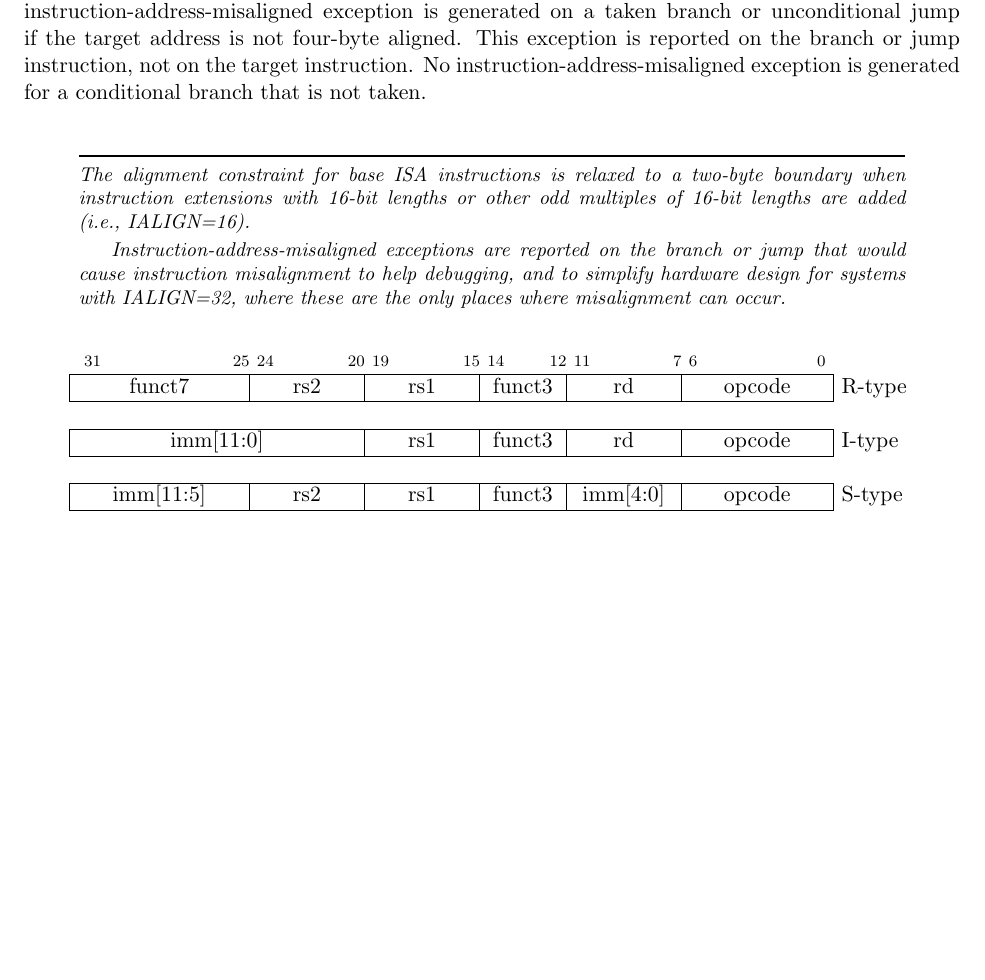
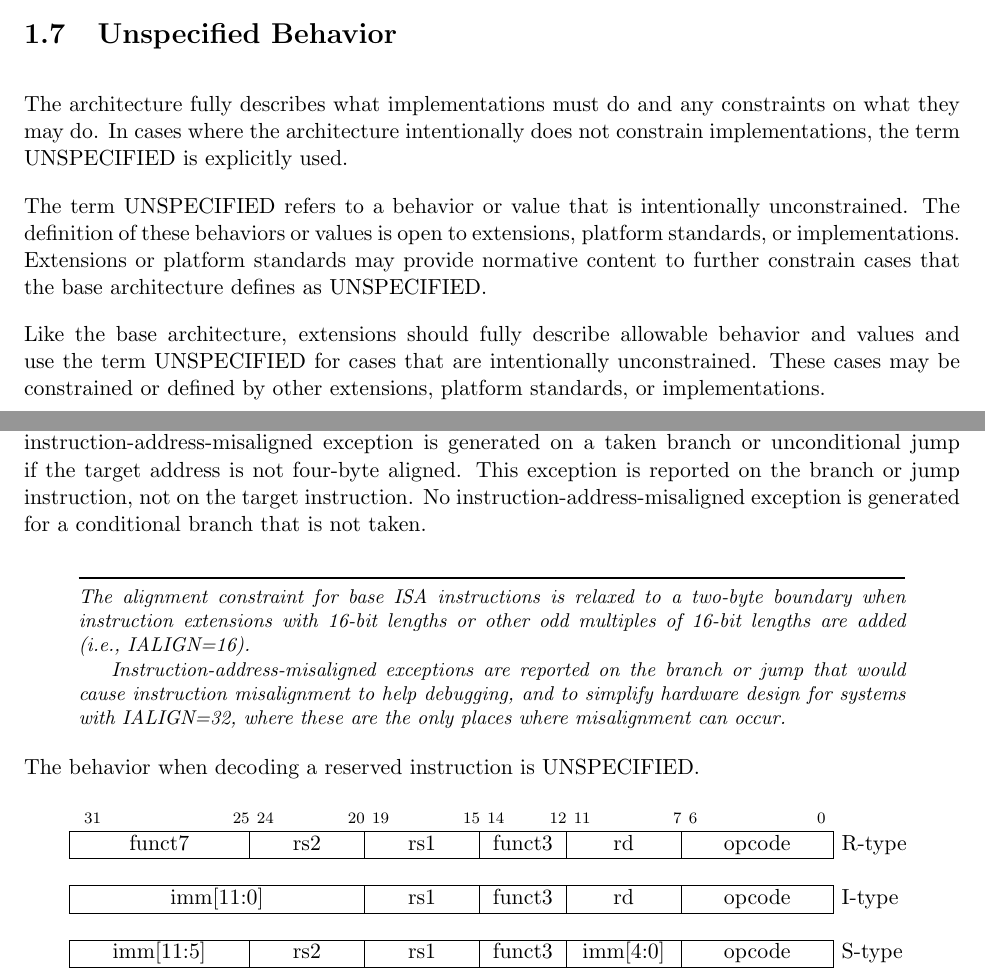
Before and after one commit to riscv/riscv-isa-manual, a LaTeX thesis (src/riscv-spec.tex, which reads src/intro.tex, src/rv32.tex): part of page 32 of 234 before the commit and two parts of pages 27 and 32 of 234 after it, the two joined at a grey line, cut at the place of the change, the shorter picture padded with empty space. Compiled offline with pdfLaTeX.

Commit message:
Introduce the term UNSPECIFIED.

```diff
--- a/src/intro.tex
+++ b/src/intro.tex
@@ -711,3 +711,22 @@ defined solely to cause requested traps are documented here.
 Invisible traps are, by their nature, out of scope for this document.
 Instruction encodings that are not defined here and not defined by
 some other means may cause a fatal trap.
+
+\section{Unspecified Behavior}
+
+The architecture fully describes what implementations must do and any
+constraints on what they may do.  In cases where the architecture
+intentionally does not constrain implementations, the term UNSPECIFIED
+is explicitly used.
+
+The term UNSPECIFIED refers to a behavior or value that is
+intentionally unconstrained.  The definition of these behaviors or
+values is open to extensions, platform standards, or implementations.
+Extensions or platform standards may provide normative content to
+further constrain cases that the base architecture defines as
+UNSPECIFIED.
+
+Like the base architecture, extensions should fully describe allowable
+behavior and values and use the term UNSPECIFIED for cases that are
+intentionally unconstrained.  These cases may be constrained or defined
+by other extensions, platform standards, or implementations.
--- a/src/rv32.tex
+++ b/src/rv32.tex
@@ -161,6 +161,8 @@ or jump that would cause instruction misalignment to help debugging,
 and to simplify hardware design for systems with IALIGN=32, where these
 are the only places where misalignment can occur.
 \end{commentary}
+
+The behavior when decoding a reserved instruction is UNSPECIFIED.
 
 \vspace{-0.2in}
 \begin{figure}[h]
```
Also changed, not shown: src/machine.tex (+1 -1 lines), src/supervisor.tex (+2 -2 lines).
